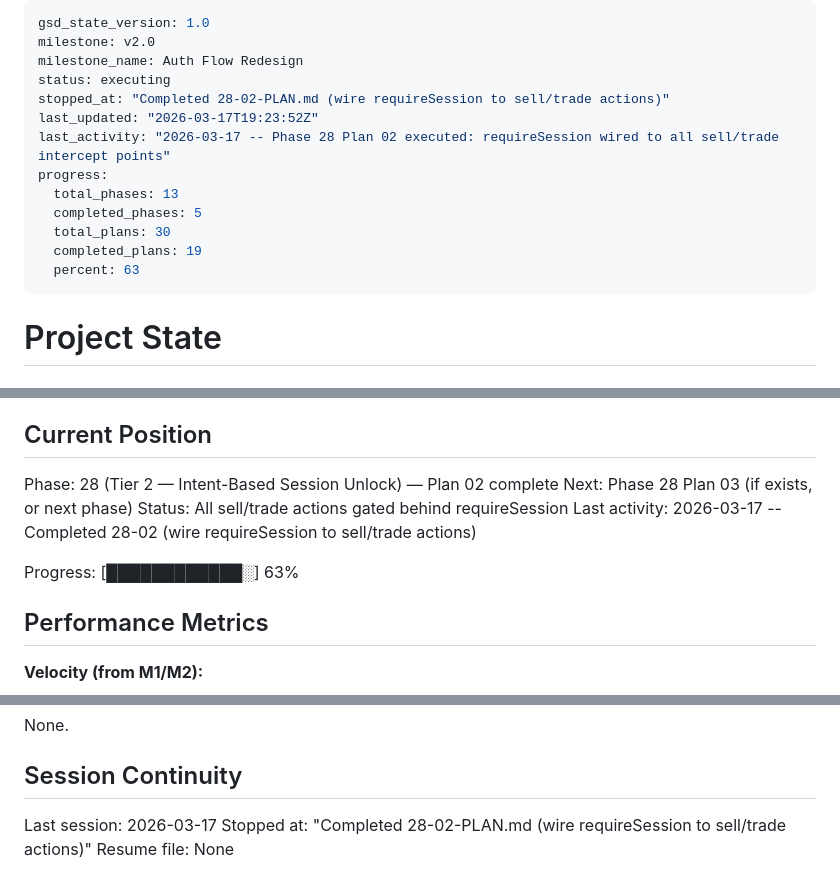
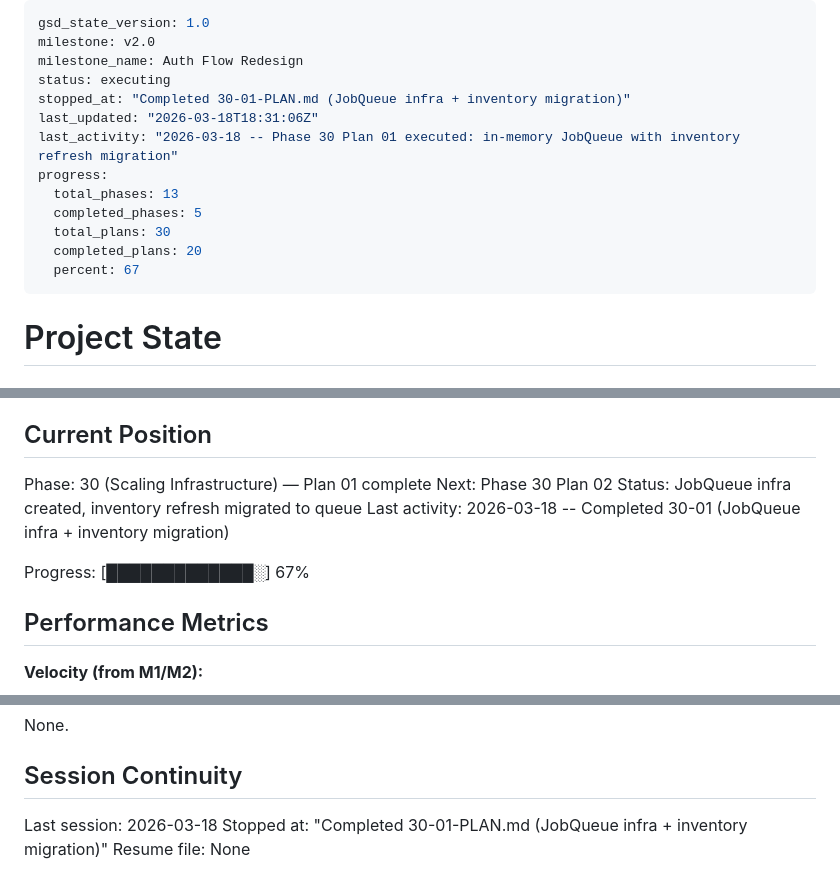
Before and after one commit to aihnatiev1/SkinKeeper, a Markdown page: .planning/STATE.md, 3 parts joined by grey strips. Rendered like a GitHub page.

Commit message:
docs(30-01): complete JobQueue + inventory migration plan
Co-Authored-By: Claude Opus 4.6 (1M context) <noreply@anthropic.com>

```diff
--- a/.planning/STATE.md
+++ b/.planning/STATE.md
@@ -3,15 +3,15 @@ gsd_state_version: 1.0
 milestone: v2.0
 milestone_name: Auth Flow Redesign
 status: executing
-stopped_at: "Completed 28-02-PLAN.md (wire requireSession to sell/trade actions)"
-last_updated: "2026-03-17T19:23:52Z"
-last_activity: "2026-03-17 -- Phase 28 Plan 02 executed: requireSession wired to all sell/trade intercept points"
+stopped_at: "Completed 30-01-PLAN.md (JobQueue infra + inventory migration)"
+last_updated: "2026-03-18T18:31:06Z"
+last_activity: "2026-03-18 -- Phase 30 Plan 01 executed: in-memory JobQueue with inventory refresh migration"
 progress:
   total_phases: 13
   completed_phases: 5
   total_plans: 30
-  completed_plans: 19
-  percent: 63
+  completed_plans: 20
+  percent: 67
 ---
 
 # Project State
@@ -25,12 +25,12 @@ See: .planning/PROJECT.md (updated 2026-03-09)
 
 ## Current Position
 
-Phase: 28 (Tier 2 — Intent-Based Session Unlock) — Plan 02 complete
-Next: Phase 28 Plan 03 (if exists, or next phase)
-Status: All sell/trade actions gated behind requireSession
-Last activity: 2026-03-17 -- Completed 28-02 (wire requireSession to sell/trade actions)
+Phase: 30 (Scaling Infrastructure) — Plan 01 complete
+Next: Phase 30 Plan 02
+Status: JobQueue infra created, inventory refresh migrated to queue
+Last activity: 2026-03-18 -- Completed 30-01 (JobQueue infra + inventory migration)
 
-Progress: [████████████░] 63%
+Progress: [█████████████░] 67%
 
 ## Performance Metrics
 
@@ -134,6 +135,6 @@ None.
 
 ## Session Continuity
 
-Last session: 2026-03-17
-Stopped at: "Completed 28-02-PLAN.md (wire requireSession to sell/trade actions)"
+Last session: 2026-03-18
+Stopped at: "Completed 30-01-PLAN.md (JobQueue infra + inventory migration)"
 Resume file: None
```
Also changed, not shown: other parts of .planning/STATE.md (+1 -0 lines), .planning/ROADMAP.md (+1 -1 lines), 1 other file.
